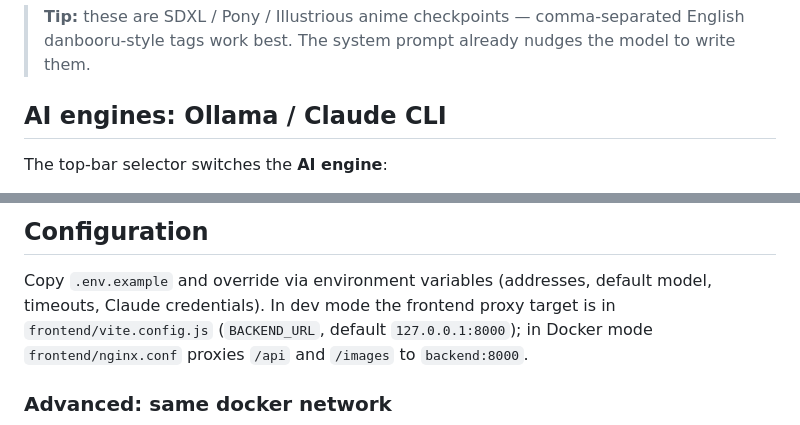
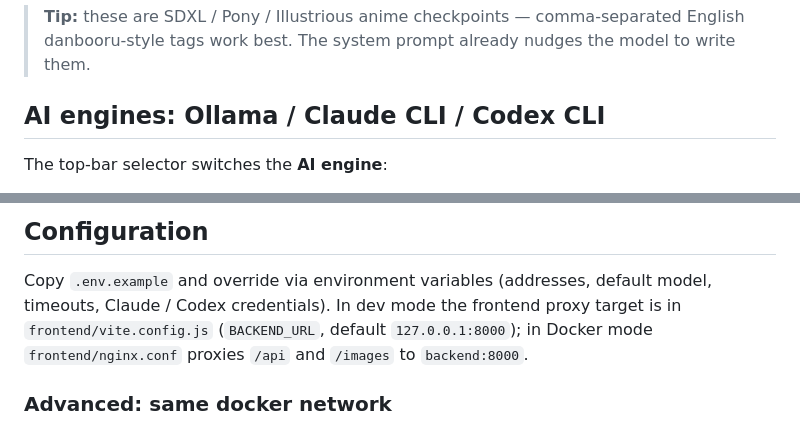
Before and after one commit to sss22213/Chat-Ollama-Claude-A1111-WebUI, a Markdown page: README.md, 2 parts joined by grey strips. GitHub-like rendering.

```diff
--- a/README.md
+++ b/README.md
@@ -151,7 +158,7 @@ npm run dev
 > **Tip:** these are SDXL / Pony / Illustrious anime checkpoints — comma-separated English
 > danbooru-style tags work best. The system prompt already nudges the model to write them.
 
-## AI engines: Ollama / Claude CLI
+## AI engines: Ollama / Claude CLI / Codex CLI
 
 The top-bar selector switches the **AI engine**:
 
@@ -251,7 +258,7 @@ their `images` stripped automatically.
 ## Configuration
 
 Copy `.env.example` and override via environment variables (addresses, default model,
-timeouts, Claude credentials). In dev mode the frontend proxy target is in
+timeouts, Claude / Codex credentials). In dev mode the frontend proxy target is in
 `frontend/vite.config.js` (`BACKEND_URL`, default `127.0.0.1:8000`); in Docker mode
 `frontend/nginx.conf` proxies `/api` and `/images` to `backend:8000`.
 
```
Also changed, not shown: other parts of README.md (+13 -6 lines).
